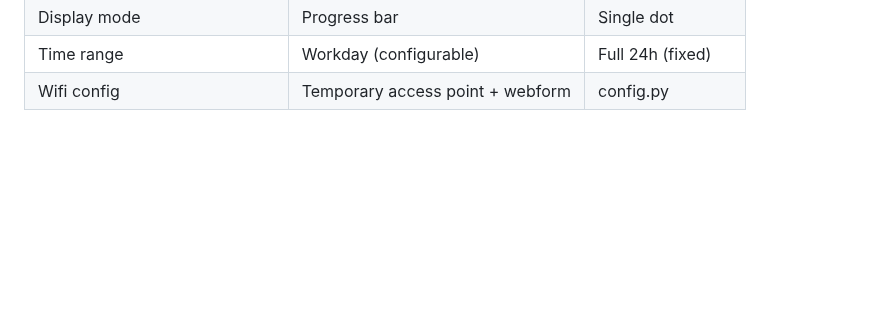
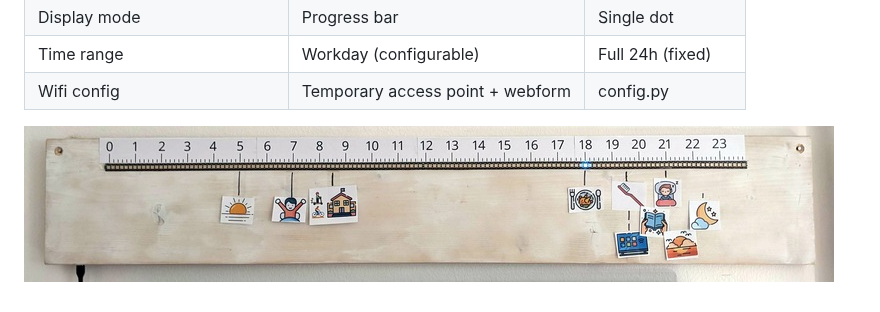
Before and after one commit to rfjakob/ntpstrip, a Markdown page: README.md, the part around the change. Drawn GitHub-style; pictures changed too: living_room_clock.jpg (added); blank space fills up the shorter version.

Commit message:
README: add photo

```diff
--- a/README.md
+++ b/README.md
@@ -13,3 +13,5 @@ but much less fancy:
 | Display mode                             | Progress bar                                   | Single dot   |
 | Time range                               | Workday (configurable)                         | Full 24h (fixed)  |
 | Wifi config                              | Temporary access point + webform               | config.py    |
+
+ ![photo of our living room clock](living_room_clock.jpg)
```
